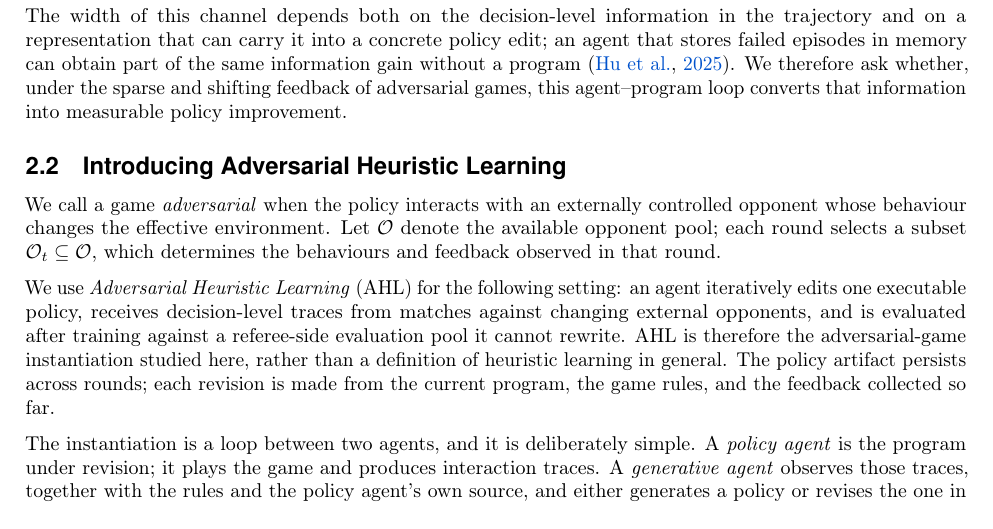
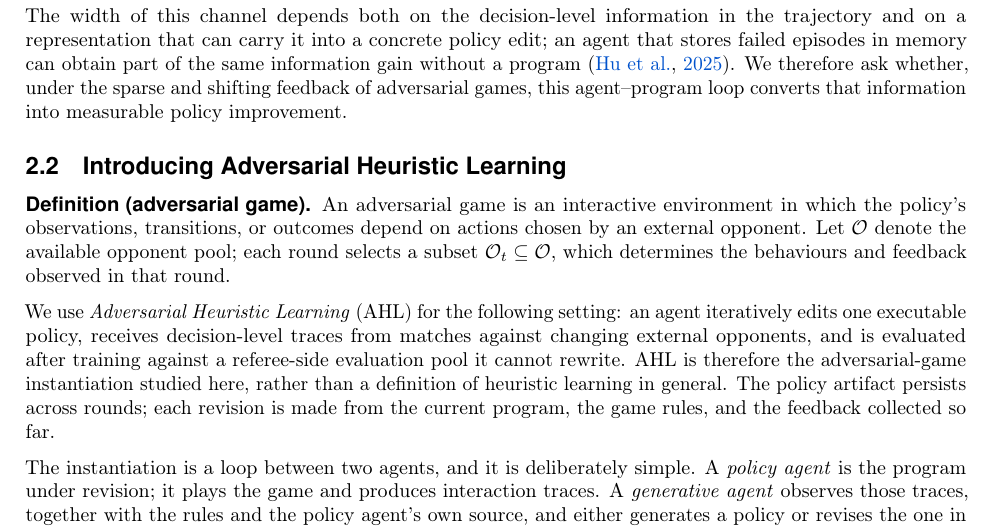
Before and after one commit to yks23/How-Far-Can-Heuristic-Learning-Go, a LaTeX document (main.tex, which reads sections/03-heuristic-learning.tex): part of page 4 of 19, cut so that both start at the same text. Compiled offline with pdfLaTeX.

Commit message:
State adversarial game as a formal definition

```diff
--- a/sections/03-heuristic-learning.tex
+++ b/sections/03-heuristic-learning.tex
@@ -266,11 +266,11 @@ loop converts that information into measurable policy improvement.
 \subsection{Introducing Adversarial Heuristic Learning}
 \label{sec:hl-method}
 
-We call a game \emph{adversarial} when the policy interacts with an externally
-controlled opponent whose behaviour changes the effective environment. Let
-$\mathcal{O}$ denote the available opponent pool; each round selects a subset
-$\mathcal{O}_t\subseteq\mathcal{O}$, which determines the behaviours and feedback
-observed in that round.
+\textbf{Definition (adversarial game).} An adversarial game is an interactive
+environment in which the policy's observations, transitions, or outcomes depend
+on actions chosen by an external opponent. Let $\mathcal{O}$ denote the available
+opponent pool; each round selects a subset $\mathcal{O}_t\subseteq\mathcal{O}$,
+which determines the behaviours and feedback observed in that round.
 
 We use \emph{Adversarial Heuristic Learning} (\ahl) for the following setting:
 an agent iteratively edits one executable policy, receives decision-level traces
```
